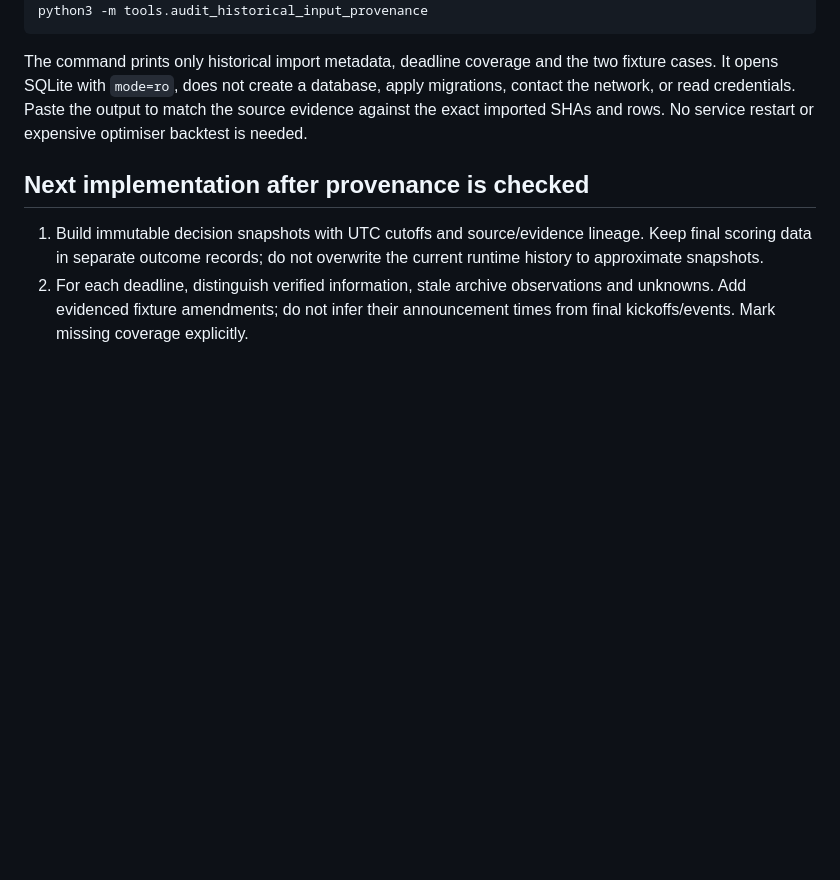
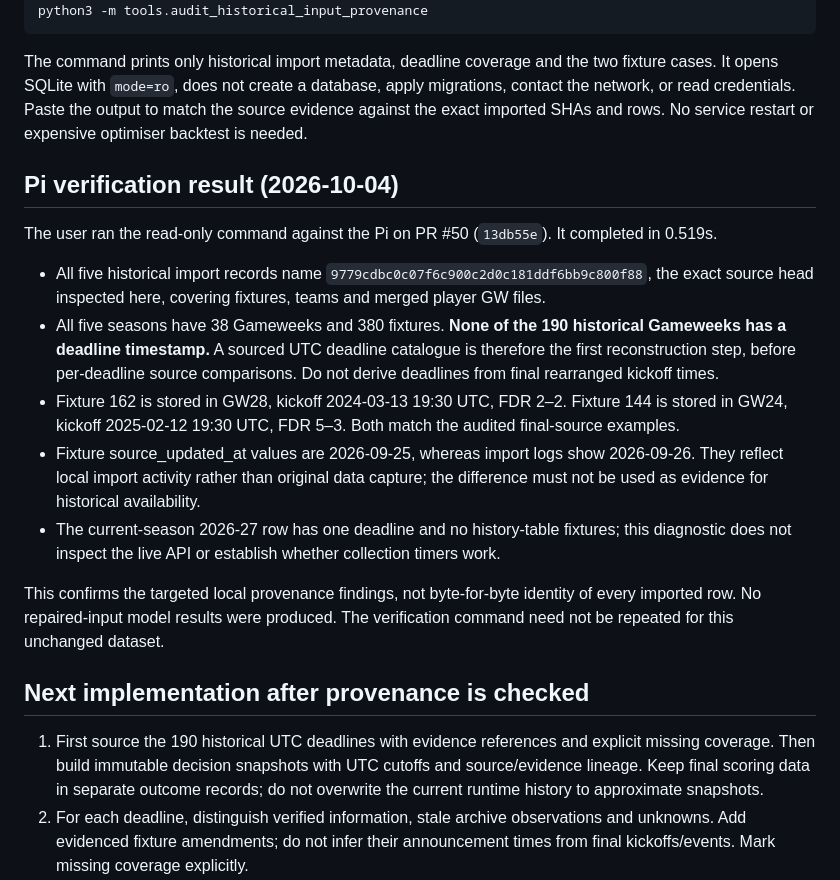
Before and after one commit to DansJavaStuff/busy-working-fpl-assistant, a Markdown page: docs/historical_input_audit.md, the part around the change. Drawn GitHub-style; blank space fills up the shorter version.

Commit message:
Record Pi provenance match and missing historical deadlines (#51)

```diff
--- a/docs/historical_input_audit.md
+++ b/docs/historical_input_audit.md
@@ -83,9 +83,21 @@ python3 -m tools.audit_historical_input_provenance
 
 The command prints only historical import metadata, deadline coverage and the two fixture cases. It opens SQLite with `mode=ro`, does not create a database, apply migrations, contact the network, or read credentials. Paste the output to match the source evidence against the exact imported SHAs and rows. No service restart or expensive optimiser backtest is needed.
 
+## Pi verification result (2026-10-04)
+
+The user ran the read-only command against the Pi on PR #50 (`13db55e`). It completed in 0.519s.
+
+- All five historical import records name `9779cdbc0c07f6c900c2d0c181ddf6bb9c800f88`, the exact source head inspected here, covering fixtures, teams and merged player GW files.
+- All five seasons have 38 Gameweeks and 380 fixtures. **None of the 190 historical Gameweeks has a deadline timestamp.** A sourced UTC deadline catalogue is therefore the first reconstruction step, before per-deadline source comparisons. Do not derive deadlines from final rearranged kickoff times.
+- Fixture 162 is stored in GW28, kickoff 2024-03-13 19:30 UTC, FDR 2–2. Fixture 144 is stored in GW24, kickoff 2025-02-12 19:30 UTC, FDR 5–3. Both match the audited final-source examples.
+- Fixture source_updated_at values are 2026-09-25, whereas import logs show 2026-09-26. They reflect local import activity rather than original data capture; the difference must not be used as evidence for historical availability.
+- The current-season 2026-27 row has one deadline and no history-table fixtures; this diagnostic does not inspect the live API or establish whether collection timers work.
+
+This confirms the targeted local provenance findings, not byte-for-byte identity of every imported row. No repaired-input model results were produced. The verification command need not be repeated for this unchanged dataset.
+
 ## Next implementation after provenance is checked
 
-1. Build immutable decision snapshots with UTC cutoffs and source/evidence lineage. Keep final scoring data in separate outcome records; do not overwrite the current runtime history to approximate snapshots.
+1. First source the 190 historical UTC deadlines with evidence references and explicit missing coverage. Then build immutable decision snapshots with UTC cutoffs and source/evidence lineage. Keep final scoring data in separate outcome records; do not overwrite the current runtime history to approximate snapshots.
 2. For each deadline, distinguish verified information, stale archive observations and unknowns. Add evidenced fixture amendments; do not infer their announcement times from final kickoffs/events. Mark missing coverage explicitly.
 3. Recreate candidate Gameweeks from deadline-known schedules, not final blank lists. Evaluate all eligible weeks for a true chip-timing experiment, including later unexpected blanks as outcomes.
 4. Only then run expanding chronological validation (earlier seasons only), keeping weights/gates fixed. This alone cannot cure retrospective fixture/FDR inputs.
```
Also changed, not shown: current_status.md (+15 -13 lines).
